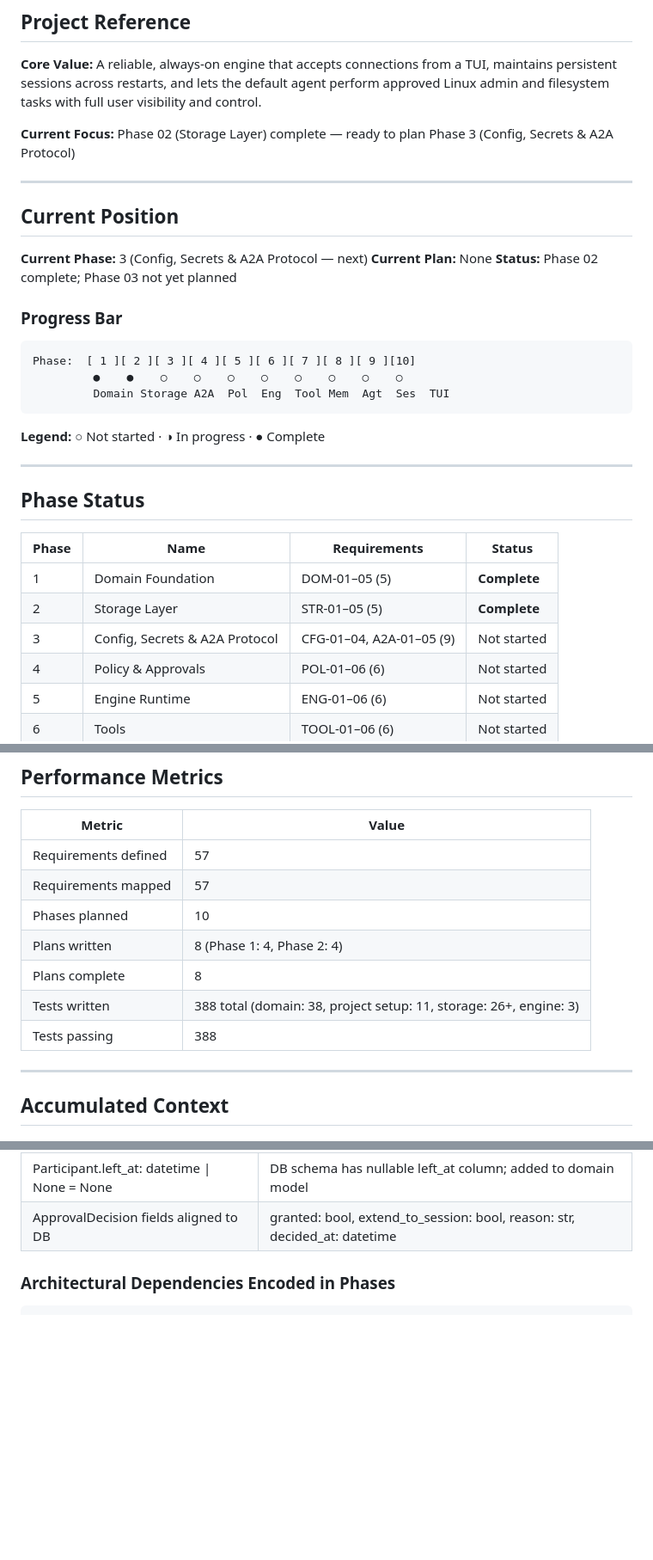
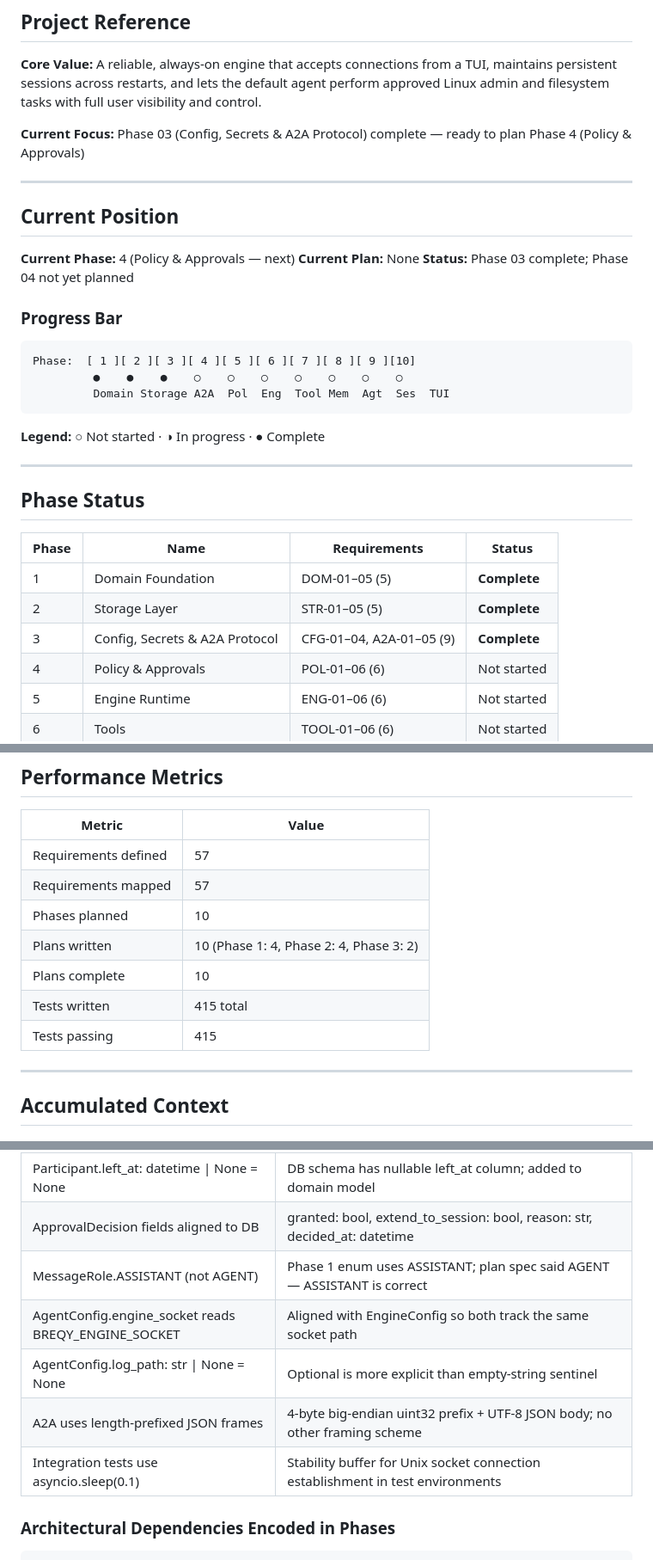
Before and after one commit to andr-ca/breqy, a Markdown page: .planning/STATE.md, 3 parts joined by grey strips. Shown at 86% size. Drawn GitHub-style; blank space fills up the shorter version.

Commit message:
chore(planning): mark Phase 3 complete in STATE.md and ROADMAP.md

````diff
--- a/.planning/STATE.md
+++ b/.planning/STATE.md
@@ -10,21 +10,21 @@
 
 **Core Value:** A reliable, always-on engine that accepts connections from a TUI, maintains persistent sessions across restarts, and lets the default agent perform approved Linux admin and filesystem tasks with full user visibility and control.
 
-**Current Focus:** Phase 02 (Storage Layer) complete — ready to plan Phase 3 (Config, Secrets & A2A Protocol)
+**Current Focus:** Phase 03 (Config, Secrets & A2A Protocol) complete — ready to plan Phase 4 (Policy & Approvals)
 
 ---
 
 ## Current Position
 
-**Current Phase:** 3 (Config, Secrets & A2A Protocol — next)
+**Current Phase:** 4 (Policy & Approvals — next)
 **Current Plan:** None
-**Status:** Phase 02 complete; Phase 03 not yet planned
+**Status:** Phase 03 complete; Phase 04 not yet planned
 
 ### Progress Bar
 
 ```
 Phase:  [ 1 ][ 2 ][ 3 ][ 4 ][ 5 ][ 6 ][ 7 ][ 8 ][ 9 ][10]
-         ●    ●    ○    ○    ○    ○    ○    ○    ○    ○
+         ●    ●    ●    ○    ○    ○    ○    ○    ○    ○
          Domain Storage A2A  Pol  Eng  Tool Mem  Agt  Ses  TUI
 ```
 
@@ -38,7 +38,7 @@ Phase:  [ 1 ][ 2 ][ 3 ][ 4 ][ 5 ][ 6 ][ 7 ][ 8 ][ 9 ][10]
 |-------|------|--------------|--------|
 | 1 | Domain Foundation | DOM-01–05 (5) | **Complete** |
 | 2 | Storage Layer | STR-01–05 (5) | **Complete** |
-| 3 | Config, Secrets & A2A Protocol | CFG-01–04, A2A-01–05 (9) | Not started |
+| 3 | Config, Secrets & A2A Protocol | CFG-01–04, A2A-01–05 (9) | **Complete** |
 | 4 | Policy & Approvals | POL-01–06 (6) | Not started |
 | 5 | Engine Runtime | ENG-01–06 (6) | Not started |
 | 6 | Tools | TOOL-01–06 (6) | Not started |
@@ -56,10 +56,10 @@ Phase:  [ 1 ][ 2 ][ 3 ][ 4 ][ 5 ][ 6 ][ 7 ][ 8 ][ 9 ][10]
 | Requirements defined | 57 |
 | Requirements mapped | 57 |
 | Phases planned | 10 |
-| Plans written | 8 (Phase 1: 4, Phase 2: 4) |
-| Plans complete | 8 |
-| Tests written | 388 total (domain: 38, project setup: 11, storage: 26+, engine: 3) |
-| Tests passing | 388 |
+| Plans written | 10 (Phase 1: 4, Phase 2: 4, Phase 3: 2) |
+| Plans complete | 10 |
+| Tests written | 415 total |
+| Tests passing | 415 |
 
 ---
 
@@ -79,6 +79,11 @@ Phase:  [ 1 ][ 2 ][ 3 ][ 4 ][ 5 ][ 6 ][ 7 ][ 8 ][ 9 ][10]
 | ToolInvocation.created_at → started_at | DB schema column name is started_at |
 | Participant.left_at: datetime \| None = None | DB schema has nullable left_at column; added to domain model |
 | ApprovalDecision fields aligned to DB | granted: bool, extend_to_session: bool, reason: str, decided_at: datetime |
+| MessageRole.ASSISTANT (not AGENT) | Phase 1 enum uses ASSISTANT; plan spec said AGENT — ASSISTANT is correct |
+| AgentConfig.engine_socket reads BREQY_ENGINE_SOCKET | Aligned with EngineConfig so both track the same socket path |
+| AgentConfig.log_path: str \| None = None | Optional is more explicit than empty-string sentinel |
+| A2A uses length-prefixed JSON frames | 4-byte big-endian uint32 prefix + UTF-8 JSON body; no other framing scheme |
+| Integration tests use asyncio.sleep(0.1) | Stability buffer for Unix socket connection establishment in test environments |
 
 ### Architectural Dependencies Encoded in Phases
 
````
Also changed, not shown: other parts of .planning/STATE.md (+2 -2 lines), .planning/ROADMAP.md (+2 -2 lines).
